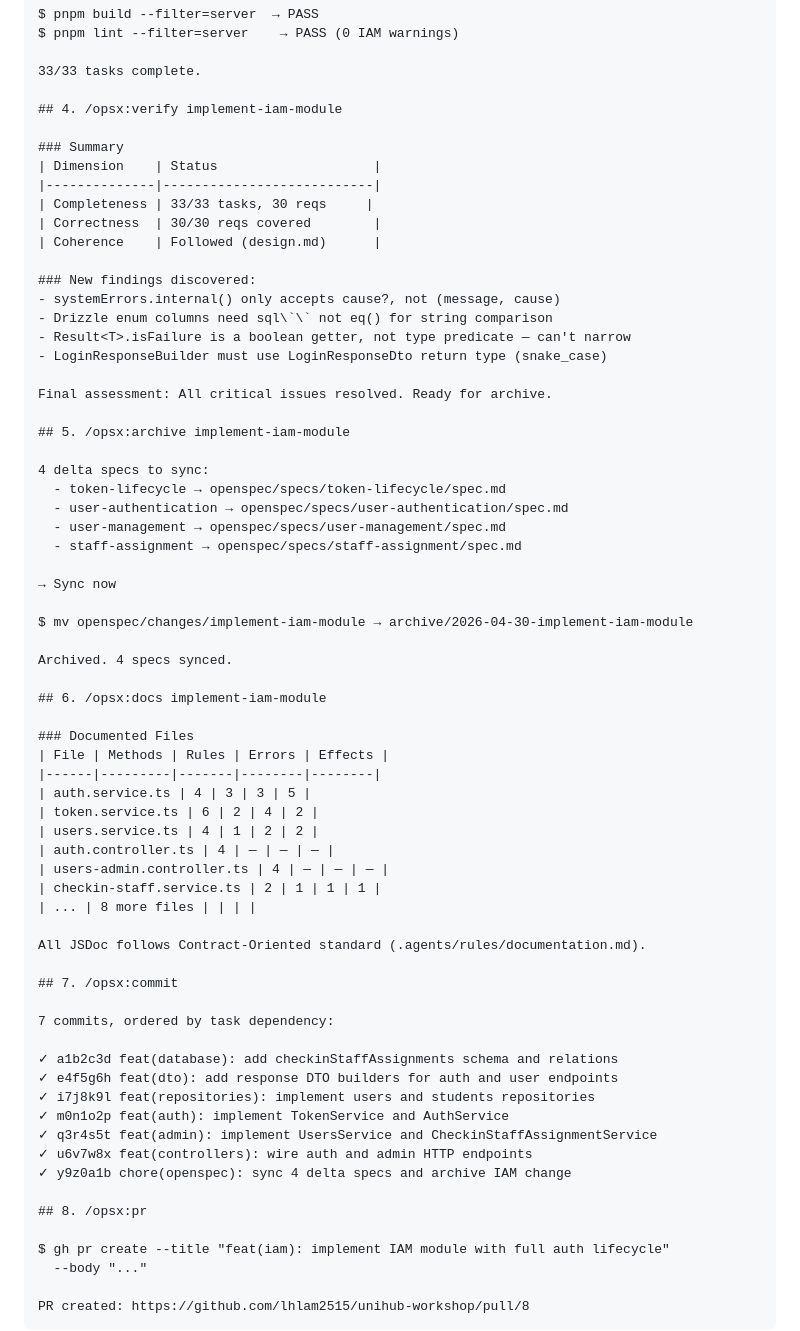
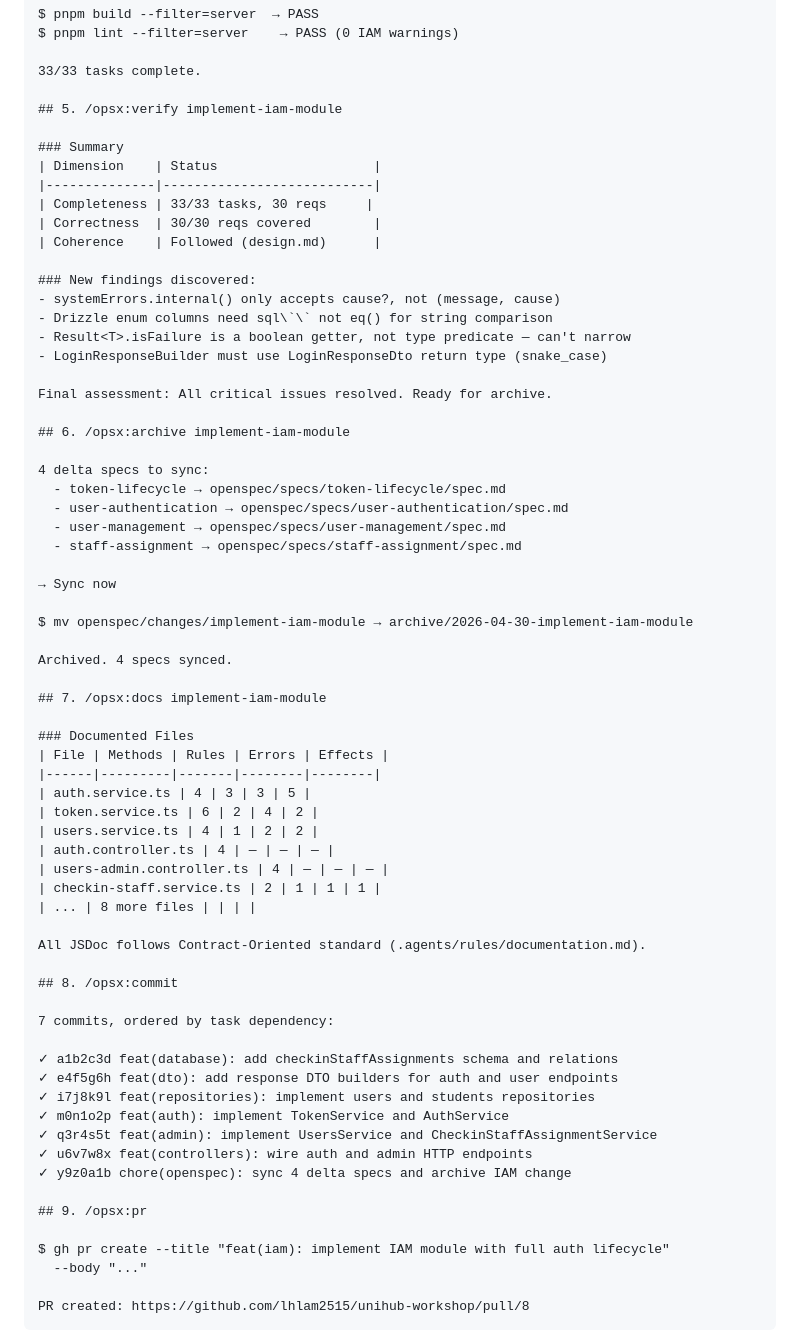
Before and after one commit to lhlam2515/unihub-workshop, a Markdown page: docs/guides/spec-driven-workflow.md, the part around one of its changes. GitHub-like rendering.

```diff
--- a/docs/guides/spec-driven-workflow.md
+++ b/docs/guides/spec-driven-workflow.md
@@ -393,7 +467,7 @@ $ pnpm lint --filter=server    → PASS (0 IAM warnings)
 
 33/33 tasks complete.
 
-## 4. /opsx:verify implement-iam-module
+## 5. /opsx:verify implement-iam-module
 
 ### Summary
 | Dimension    | Status                    |
@@ -410,7 +484,7 @@ $ pnpm lint --filter=server    → PASS (0 IAM warnings)
 
 Final assessment: All critical issues resolved. Ready for archive.
 
-## 5. /opsx:archive implement-iam-module
+## 6. /opsx:archive implement-iam-module
 
 4 delta specs to sync:
   - token-lifecycle → openspec/specs/token-lifecycle/spec.md
@@ -424,7 +498,7 @@ $ mv openspec/changes/implement-iam-module → archive/2026-04-30-implement-iam-
 
 Archived. 4 specs synced.
 
-## 6. /opsx:docs implement-iam-module
+## 7. /opsx:docs implement-iam-module
 
 ### Documented Files
 | File | Methods | Rules | Errors | Effects |
@@ -439,7 +513,7 @@ Archived. 4 specs synced.
 
 All JSDoc follows Contract-Oriented standard (.agents/rules/documentation.md).
 
-## 7. /opsx:commit
+## 8. /opsx:commit
 
 7 commits, ordered by task dependency:
 
@@ -451,7 +525,7 @@ All JSDoc follows Contract-Oriented standard (.agents/rules/documentation.md).
 ✓ u6v7w8x feat(controllers): wire auth and admin HTTP endpoints
 ✓ y9z0a1b chore(openspec): sync 4 delta specs and archive IAM change
 
-## 8. /opsx:pr
+## 9. /opsx:pr
 
 $ gh pr create --title "feat(iam): implement IAM module with full auth lifecycle"
   --body "..."
```
Also changed, not shown: other parts of docs/guides/spec-driven-workflow.md (+85 -10 lines).
